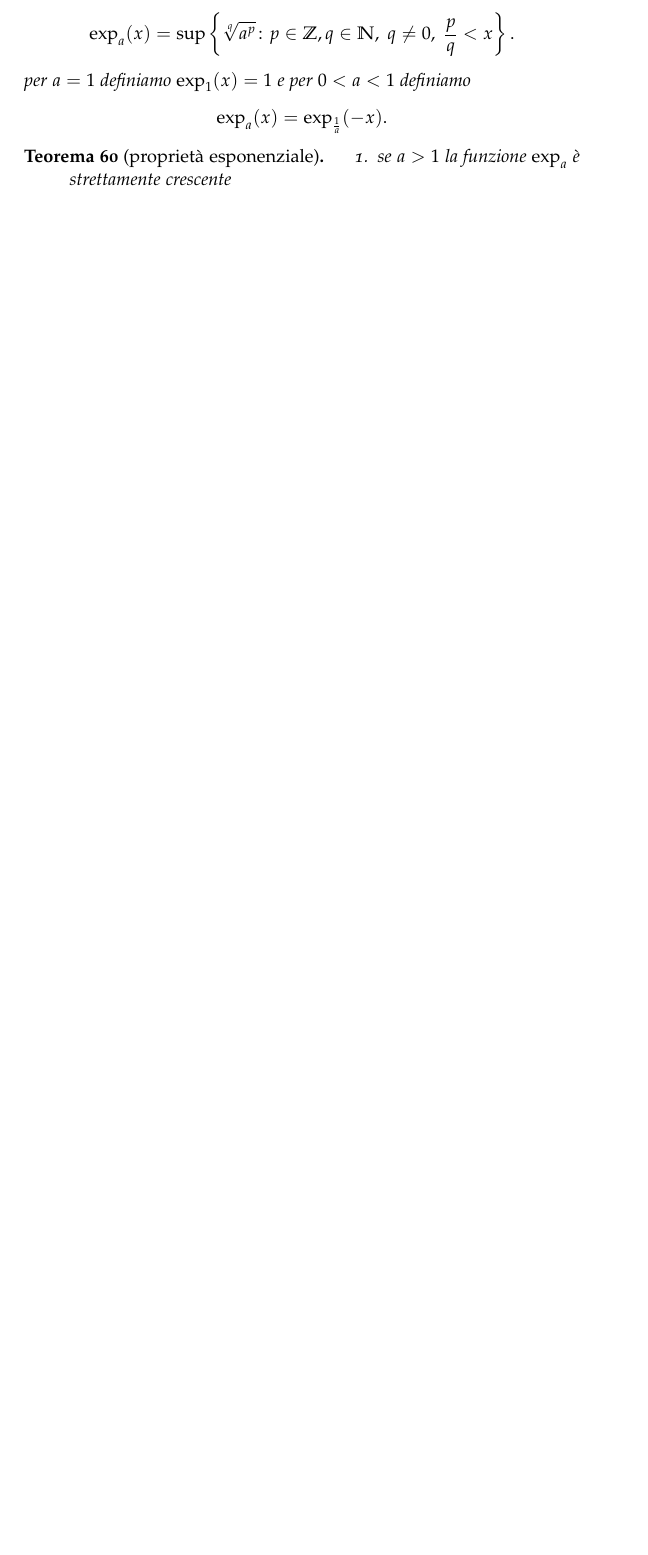
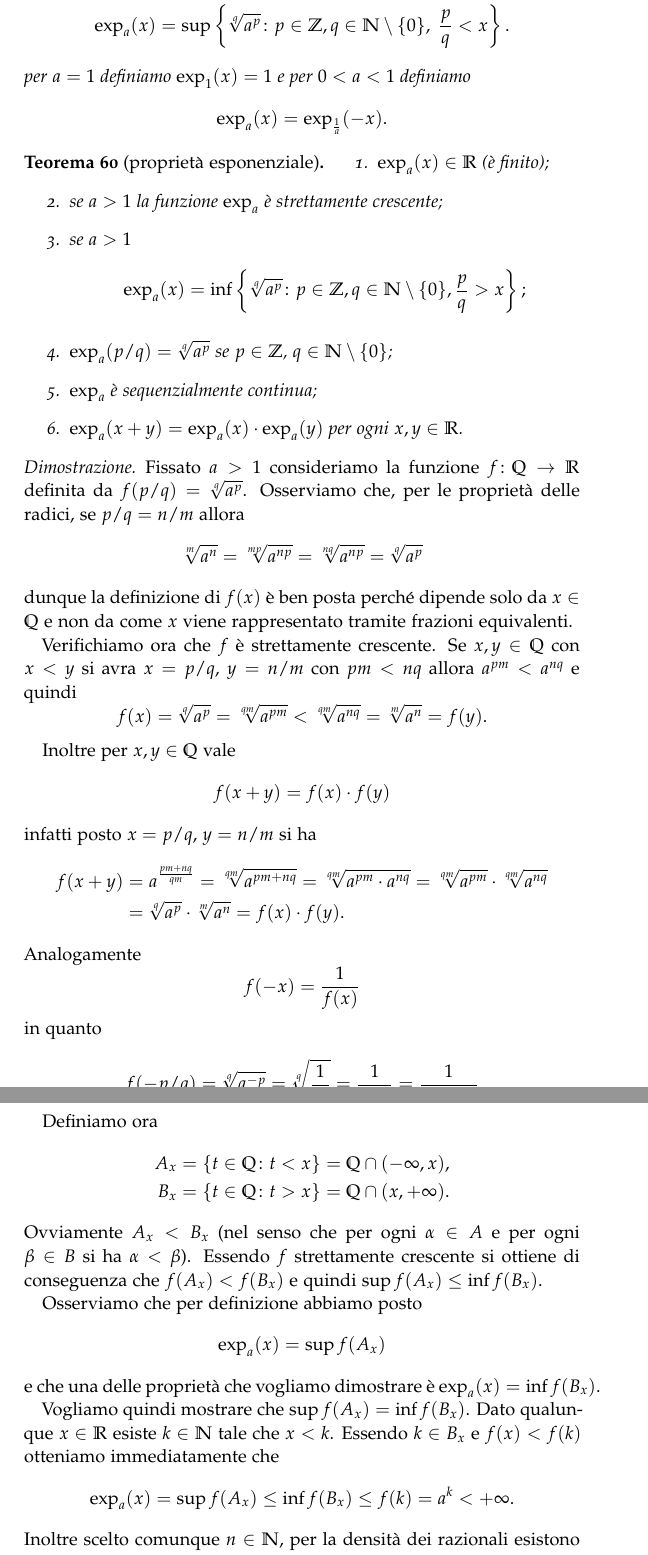
Before and after one commit to paolini/AnalisiUno, a LaTeX thesis (AnalisiUno.tex): part of page 28 of 32 before the commit and two parts of pages 29 and 30 of 35 after it, the two joined at a grey line, cut so that both start at the same text, the shorter picture padded with empty space. Compiled offline with LaTeX, dvips and Ghostscript.

Commit message:
definizione della potenza reale con dimostrazione delle proprietà

```diff
--- a/AnalisiUno.tex
+++ b/AnalisiUno.tex
@@ -1915,9 +1925,11 @@ per il caso precedente applicato con $1/a$ al posto di $a$.
 \end{proof}
 
 \begin{definition}[esponenziale]
-Per $a>1$ definiamo $\exp_a \colon \RR \to\RR$ come
-\[
-\exp_a(x) = \sup \left\{\sqrt[q]{a^p}\colon p\in \ZZ ,q\in \NN,\ q\neq 0,\ \frac{p}{q} < x\right\}.
+Per $a>1$ e $x\in \RR$ definiamo
+\[
+\exp_a(x) = \sup \left\{\sqrt[q]{a^p}\colon
+  p\in \ZZ ,q\in \NN\setminus\{0\},
+  \ \frac{p}{q} < x\right\}.
 \]
 per $a=1$ definiamo $\exp_1(x)=1$ e per $0<a<1$ definiamo
 \[
@@ -1927,7 +1939,97 @@ per $a=1$ definiamo $\exp_1(x)=1$ e per $0<a<1$ definiamo
 
 \begin{theorem}[proprietà esponenziale]
 \begin{enumerate}
-\item se $a>1$ la funzione $\exp_a$ è strettamente crescente
-
+\item $\exp_a(x)\in \RR$ (è finito);
+\item se $a>1$ la funzione $\exp_a$ è strettamente crescente;
+\item se $a>1$
+\[
+  \exp_a(x) = \inf\left\{\sqrt[q]{a^p}\colon p\in \ZZ, q \in \NN\setminus\{0\},
+  \frac p q > x\right\};
+\]
+\item $\exp_a(p/q) = \sqrt[q]{a^p}$ se $p\in \ZZ$, $q\in \NN\setminus\{0\}$;
+\item $\exp_a$ è sequenzialmente continua;
+\item $\exp_a(x+y) = \exp_a(x) \cdot \exp_a(y)$ per ogni $x,y\in \RR$.
 \end{enumerate}
 \end{theorem}
+
+\begin{proof}
+Fissato $a>1$ consideriamo la funzione $f\colon \QQ \to \RR$ definita da
+$f(p/q) =  \sqrt[q]{a^p}$.
+Osserviamo che, per le proprietà delle radici, se $p/q = n/m$ allora
+\[
+ \sqrt[m]{a^n}
+ = \sqrt[mp]{a^{np}}
+ = \sqrt[nq]{a^{np}}
+ = \sqrt[q]{a^p}
+\]
+dunque la definizione di $f(x)$ è ben posta perché dipende
+solo da $x\in \QQ$
+e non da come $x$ viene rappresentato tramite frazioni equivalenti.
+
+Verifichiamo ora che $f$ è strettamente crescente. Se $x,y \in \QQ$
+con $x<y$ si avra $x=p/q$, $y=n/m$ con $pm < nq$ allora
+$a^{pm} < a^{nq}$ e quindi
+\[
+f(x)
+= \sqrt[q]{a^p}
+= \sqrt[qm]{a^{pm}}
+< \sqrt[qm]{a^{nq}}
+= \sqrt[m]{a^n}
+= f(y).
+\]
+
+Inoltre per $x,y\in \QQ$ vale
+\[
+  f(x+y) = f(x)\cdot f(y)
+\]
+infatti
+posto $x=p/q$, $y=n/m$ si ha
+\begin{align*}
+f(x+y)
+&=a^{\frac{pm+nq}{qm}}
+=\sqrt[qm]{a^{pm+nq}}
+=\sqrt[qm]{a^{pm}\cdot a^{nq}}
+=\sqrt[qm]{a^{pm}}\cdot \sqrt[qm]{a^{nq}}\\
+&=\sqrt[q]{a^p}\cdot \sqrt[m]{a^n}
+=f(x)\cdot f(y).
+\end{align*}
+Analogamente
+\[
+f(-x) = \frac{1}{f(x)}
+\]
+in quanto
+\[
+f(-p/q)
+ = \sqrt[q]{a^{-p}}
+ = \sqrt[q]{\frac 1 {a^p}}
+ = \frac{1}{\sqrt[q]{a^p}}
+ = \frac{1}{f(p/q)}
+\]
+e quindi $f(x-y)=f(x)f(-y)=f(x)/f(y)$.
+
+Definiamo ora
+\begin{align*}
+  A_x &= \{t\in \QQ\colon t<x\} = \QQ \cap (-\infty,x),
+  \\
+  B_x &= \{t\in \QQ\colon t>x\} = \QQ \cap (x,+\infty).
+\end{align*}
+Ovviamente $A_x < B_x$ (nel senso che per ogni $\alpha \in A$ e per ogni $\beta \in B$ si ha $\alpha < \beta$). Essendo $f$ strettamente crescente si
+ottiene di conseguenza che $f(A_x) < f(B_x)$
+e quindi $\sup f(A_x) \le \inf f(B_x)$.
+
+Osserviamo che per definizione abbiamo posto
+\[
+ \exp_a(x) = \sup f(A_x)
+\]
+e che una delle proprietà che vogliamo dimostrare è
+$\exp_a(x) = \inf f(B_x)$.
+
+Vogliamo quindi mostrare che $\sup f(A_x) = \inf f(B_x)$.
+Dato qualunque $x\in \RR$ esiste $k\in \NN$ tale che $x < k$.
+Essendo $k\in B_x$ e $f(x) < f(k)$
+otteniamo immediatamente che
+\[
+  \exp_a(x) = \sup f(A_x) \le \inf f(B_x) \le f(k) = a^k < +\infty.
+\]
+Inoltre scelto comunque $n \in \NN$, per la densità dei razionali
+esistono $y,z\in \QQ$ tali che
```
Also changed, not shown: AnalisiUno.tex (87 more changed lines).
